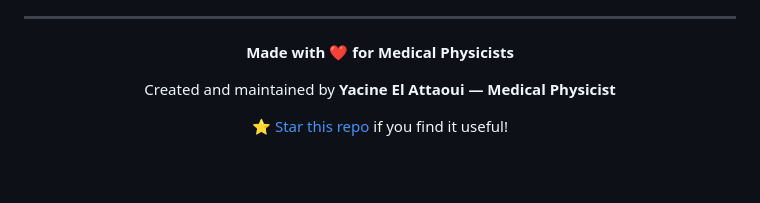
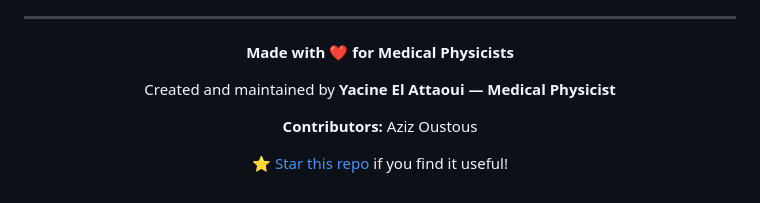
Before and after one commit to El-yacine/TRS398, a Markdown page: README.md, the part around the change. Drawn GitHub-style; blank space fills up the shorter version.

Commit message:
docs: add Aziz Oustous to contributors

```diff
--- a/README.md
+++ b/README.md
@@ -382,6 +382,8 @@ See [DEVELOPMENT_OPPORTUNITIES.md](docs/DEVELOPMENT_OPPORTUNITIES.md) for a comp
 
 Created and maintained by **Yacine El Attaoui — Medical Physicist**
 
+**Contributors:** Aziz Oustous
+
 [⭐ Star this repo](https://github.com/El-yacine/TRS398) if you find it useful!
 
 </div>
```
Also changed, not shown: CONTRIBUTING.md (+5 -0 lines).
